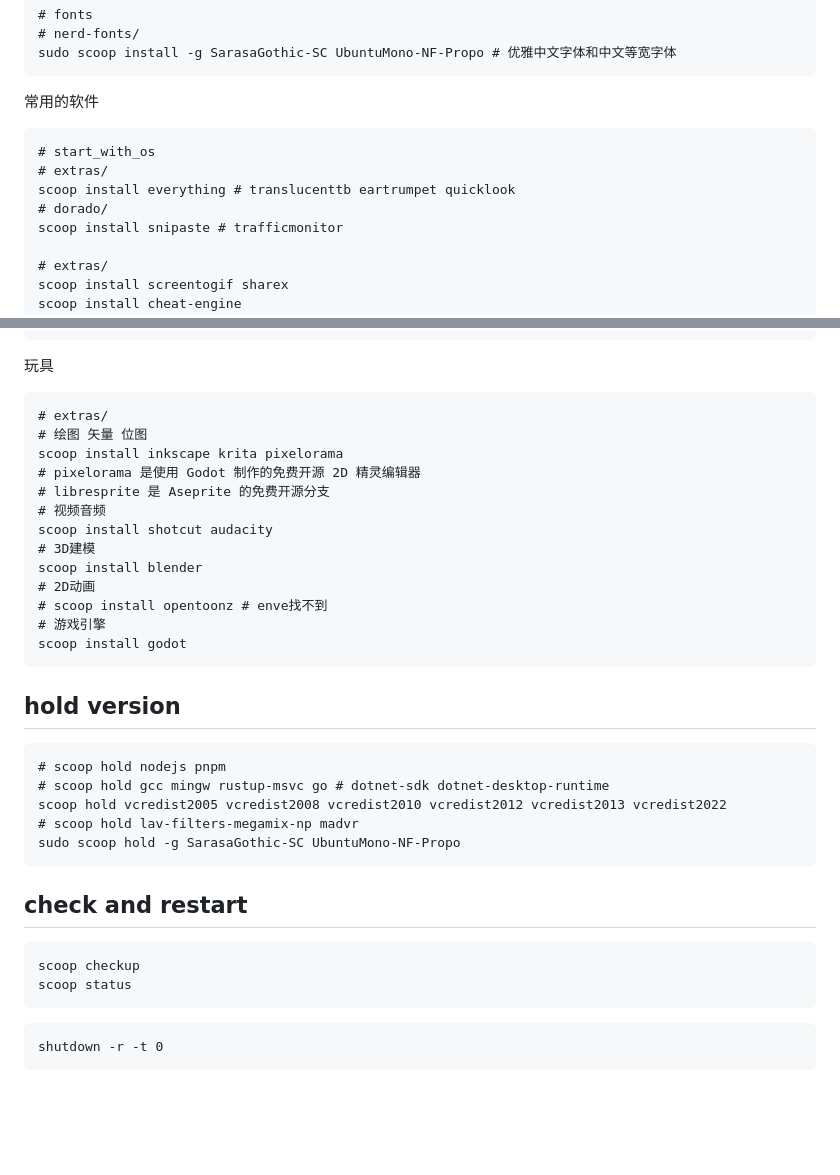
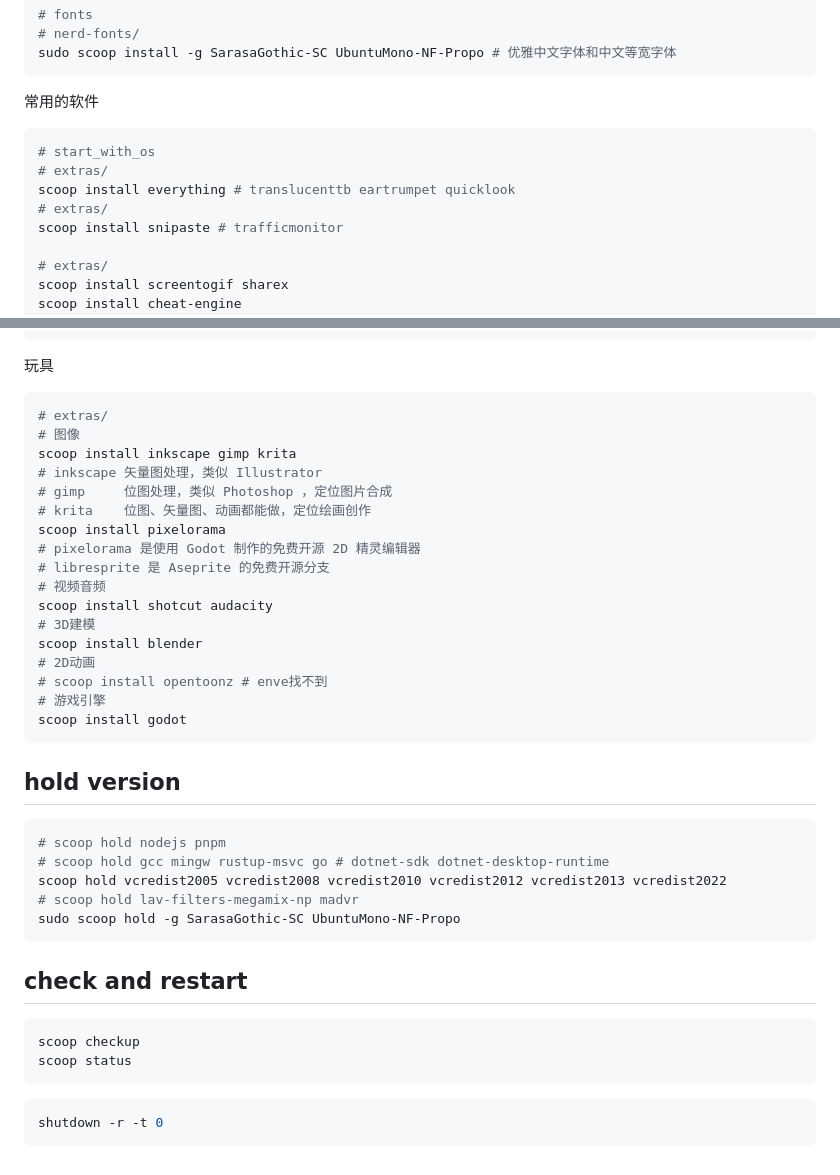
Before and after one commit to Arxoto/daily_diary, a Markdown page: workspace/workspace.scoop.md, 2 parts joined by grey strips. GitHub-like rendering; blank space fills up the shorter version.

Commit message:
update workspace.scoop

````diff
--- a/workspace/workspace.scoop.md
+++ b/workspace/workspace.scoop.md
@@ -135,11 +139,11 @@ sudo scoop install -g SarasaGothic-SC UbuntuMono-NF-Propo # 优雅中文字体
 
 常用的软件
 
-```
+```shell
 # start_with_os
 # extras/
 scoop install everything # translucenttb eartrumpet quicklook
-# dorado/
+# extras/
 scoop install snipaste # trafficmonitor
 
 # extras/
@@ -164,10 +168,14 @@ scoop install qtscrcpy
 
 玩具
 
-```
+```shell
 # extras/
-# 绘图 矢量 位图
-scoop install inkscape krita pixelorama
+# 图像
+scoop install inkscape gimp krita
+# inkscape 矢量图处理，类似 Illustrator
+# gimp     位图处理，类似 Photoshop ，定位图片合成
+# krita    位图、矢量图、动画都能做，定位绘画创作
+scoop install pixelorama
 # pixelorama 是使用 Godot 制作的免费开源 2D 精灵编辑器
 # libresprite 是 Aseprite 的免费开源分支
 # 视频音频
@@ -182,7 +190,7 @@ scoop install godot
 
 ## hold version
 
-```
+```shell
 # scoop hold nodejs pnpm
 # scoop hold gcc mingw rustup-msvc go # dotnet-sdk dotnet-desktop-runtime
 scoop hold vcredist2005 vcredist2008 vcredist2010 vcredist2012 vcredist2013 vcredist2022
@@ -192,11 +200,11 @@ sudo scoop hold -g SarasaGothic-SC UbuntuMono-NF-Propo
 
 ## check and restart
 
-```
+```shell
 scoop checkup
 scoop status
 ```
 
-```
+```shell
 shutdown -r -t 0
 ```
````
Also changed, not shown: other parts of workspace/workspace.scoop.md (+15 -11 lines).
